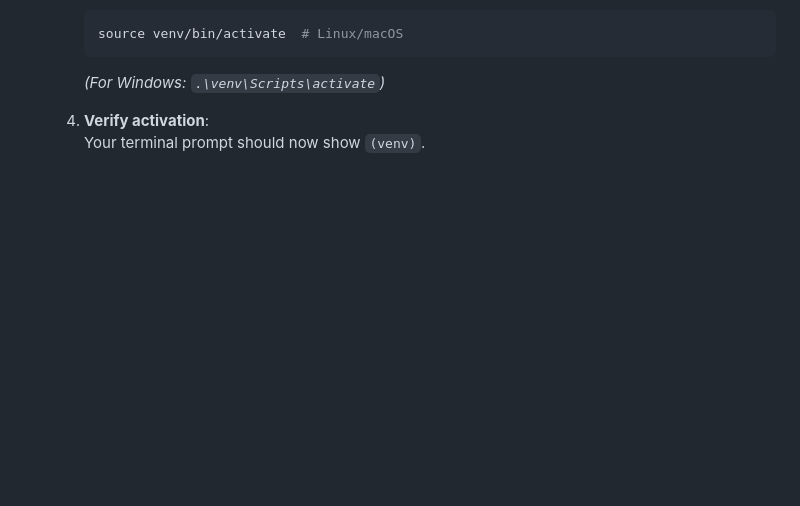
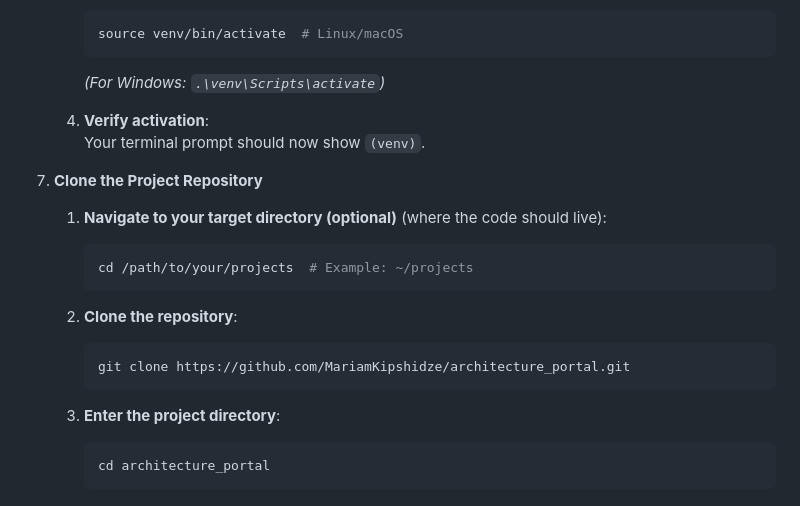
Before and after one commit to MariamKipshidze/architecture_portal, a Markdown page: README.md, the part around the change. Drawn GitHub-style; blank space fills up the shorter version.

````diff
--- a/README.md
+++ b/README.md
@@ -150,3 +150,19 @@ FLOOR_MULTIPLIER = 0.2  # 20% increase per additional floor
 
    4. **Verify activation**:
       Your terminal prompt should now show `(venv)`.
+
+7. **Clone the Project Repository**
+   1. **Navigate to your target directory (optional)** (where the code should live):
+      ```bash
+      cd /path/to/your/projects  # Example: ~/projects
+      ```
+
+   2. **Clone the repository**:
+      ```bash
+      git clone https://github.com/MariamKipshidze/architecture_portal.git
+      ```
+
+   3. **Enter the project directory**:
+      ```bash
+      cd architecture_portal
+      ```
````
